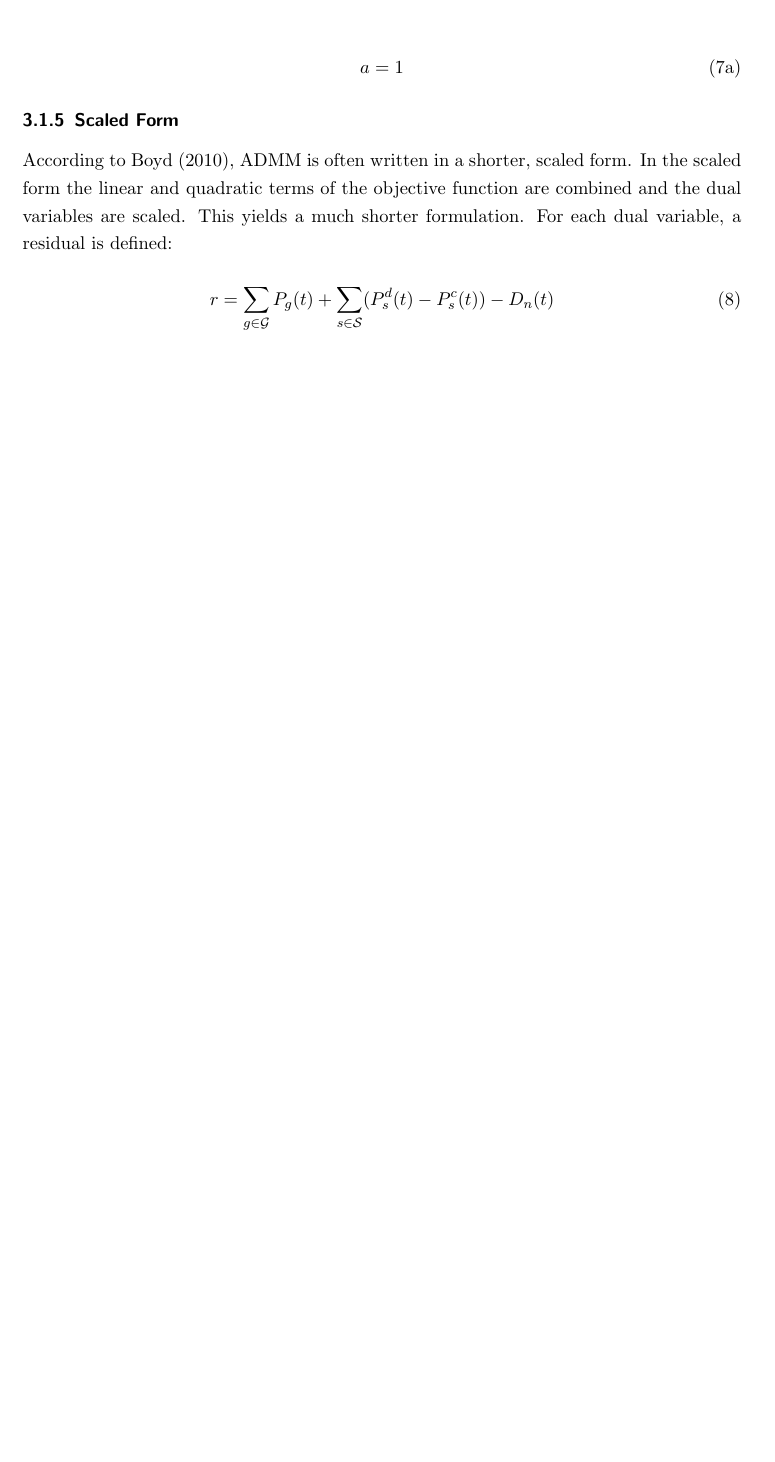
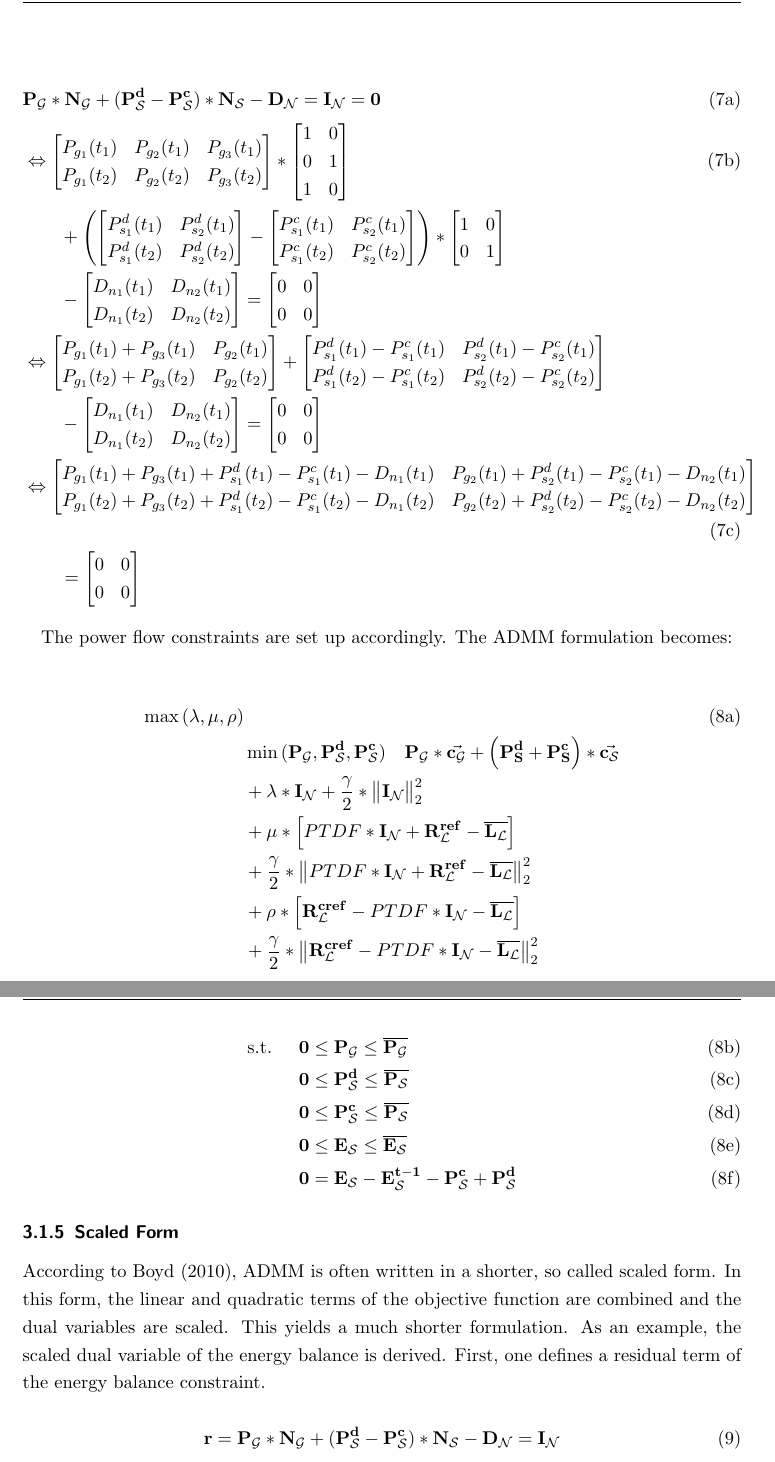
Before and after one commit to rockstaedt/DecentralOPF.jl, a LaTeX document (doc/main.tex, which reads doc/chapters/3_methodology.tex): part of page 13 of 15 before the commit and two parts of pages 14 and 15 of 18 after it, the two joined at a grey line, cut at the place of the change, the shorter picture padded with empty space. Compiled offline with pdfLaTeX; an older LaTeX class or package is replaced by its successor.

Commit message:
Add matrix and scaled form

```diff
--- a/doc/chapters/3_methodology.tex
+++ b/doc/chapters/3_methodology.tex
@@ -121,19 +129,85 @@ In addition, the storage problem yields:
 
 Only the energy balance constraint and the constraints for the power flow are part of the \gls{admm} formulation. All the other constraints are either part of the generator problem or of the storage problem and can be easily decomposed. \\
 
-The energy balance constraint in matrix form yields:
+For this example, only generator 2 and storage 2 are located at node 2. The other resources are located at node 1. Then, the energy balance constraint in matrix form yields:
 
 \begin{subequations}
 	\begin{align}
-		a = 1
+		& \vb{P_\mathcal{G}} * \vb{N_\mathcal{G}} + (\vb{P_\mathcal{S}^d} - \vb{P_\mathcal{S}^c}) * \vb{N_\mathcal{S}} - \vb{D_\mathcal{N}} = \vb{I_\mathcal{N}} = \vb{0} \\
+		& \Leftrightarrow \begin{bmatrix}
+				P_{g_1}(t_1) & P_{g_2}(t_1) & P_{g_3}(t_1) \\
+				P_{g_1}(t_2) & P_{g_2}(t_2) & P_{g_3}(t_2)
+		\end{bmatrix} * \begin{bmatrix}
+			1 & 0 \\
+			0 & 1 \\
+			1 & 0 \\
+		\end{bmatrix} \\
+		& \qquad + \left(\begin{bmatrix}
+			P_{s_1}^d(t_1) & P_{s_2}^d(t_1) \\
+			P_{s_1}^d(t_2) & P_{s_2}^d(t_2)
+		\end{bmatrix} - \begin{bmatrix}
+			P_{s_1}^c(t_1) & P_{s_2}^c(t_1) \\
+			P_{s_1}^c(t_2) & P_{s_2}^c(t_2)
+		\end{bmatrix} \right) * \begin{bmatrix}
+			1 & 0 \\
+			0 & 1 \\
+		\end{bmatrix} \nonumber \\
+		& \qquad - \begin{bmatrix}
+			D_{n_1}(t_1) & D_{n_2}(t_1) \\
+			D_{n_1}(t_2) & D_{n_2}(t_2)
+		\end{bmatrix} = \begin{bmatrix}
+			0 & 0 \\
+			0 & 0
+		\end{bmatrix} \nonumber \\
+		& \Leftrightarrow \begin{bmatrix}
+				P_{g_1}(t_1) + P_{g_3}(t_1) & P_{g_2}(t_1) \\
+				P_{g_1}(t_2) + P_{g_3}(t_2) & P_{g_2}(t_2)
+		\end{bmatrix} + \begin{bmatrix}
+			P_{s_1}^d(t_1) - P_{s_1}^c(t_1) & P_{s_2}^d(t_1) - P_{s_2}^c(t_1) \\
+			P_{s_1}^d(t_2) - P_{s_1}^c(t_2) & P_{s_2}^d(t_2) - P_{s_2}^c(t_2)
+		\end{bmatrix} \nonumber \\
+		& \qquad - \begin{bmatrix}
+			D_{n_1}(t_1) & D_{n_2}(t_1) \\
+			D_{n_1}(t_2) & D_{n_2}(t_2)
+		\end{bmatrix} = \begin{bmatrix}
+			0 & 0 \\
+			0 & 0
+		\end{bmatrix} \nonumber \\
+		& \Leftrightarrow \begin{bmatrix}
+			P_{g_1}(t_1) + P_{g_3}(t_1) + P_{s_1}^d(t_1) - P_{s_1}^c(t_1) - D_{n_1}(t_1) & P_{g_2}(t_1) + P_{s_2}^d(t_1) - P_{s_2}^c(t_1) - D_{n_2}(t_1) \\
+			P_{g_1}(t_2) + P_{g_3}(t_2) + P_{s_1}^d(t_2) - P_{s_1}^c(t_2) - D_{n_1}(t_2) & P_{g_2}(t_2) + P_{s_2}^d(t_2) - P_{s_2}^c(t_2) - D_{n_2}(t_2)
+		\end{bmatrix} \\
+		& \qquad = \begin{bmatrix}
+			0 & 0 \\
+			0 & 0
+		\end{bmatrix} \nonumber
 	\end{align}
 \end{subequations}
 
+The power flow constraints are set up accordingly. The \gls{admm} formulation becomes:
+
+\begin{subequations}
+	\begin{align}
+		\max{(\lambda, \mu, \rho)} \label{eq:opt_admm_matrix}\\
+		 & \min{(\vb{P_\mathcal{G}}, \vb{P_\mathcal{S}^d}, \vb{P_\mathcal{S}^c})} \quad \vb{P_\mathcal{G}} * \va{c_\mathcal{G}} + \left(\vb{P_S^d} + \vb{P_S^c}\right) * \va{c_\mathcal{S}} \nonumber \\
+		 & + \vb{\lambda} * \vb{I_\mathcal{N}} + \frac{\gamma}{2} * \big\|\vb{I_\mathcal{N}}\big\|_2^2 \nonumber \\
+		 & + \vb{\mu} * \left[ PTDF * \vb{I_\mathcal{N}} + \vb{R_\mathcal{L}^{ref}} - \vb{\overline{L_\mathcal{L}}} \right] \nonumber \\
+		 & + \frac{\gamma}{2} * \big\| PTDF * \vb{I_\mathcal{N}} + \vb{R_\mathcal{L}^{ref}} - \vb{\overline{L_\mathcal{L}}} \big\|_2^2 \nonumber \\
+		 & + \vb{\rho} * \left[ \vb{R_\mathcal{L}^{cref}} - PTDF * \vb{I_\mathcal{N}} - \vb{\overline{L_\mathcal{L}}} \right] \nonumber \\
+		 & + \frac{\gamma}{2} * \big\| \vb{R_\mathcal{L}^{cref}} - PTDF * \vb{I_\mathcal{N}} - \vb{\overline{L_\mathcal{L}}} \big\|_2^2 \nonumber
+	\end{align}
+		\begin{align}
+		 \text{s.t. } \quad & \vb{0} \leq \vb{P_\mathcal{G}} \leq \vb{\overline{P_\mathcal{G}}} \\
+		 & \vb{0} \leq \vb{P_\mathcal{S}^d} \leq \vb{\overline{P_\mathcal{S}}} \\
+		 & \vb{0} \leq \vb{P_\mathcal{S}^c} \leq \vb{\overline{P_\mathcal{S}}} \\
+		 & \vb{0} \leq \vb{E_\mathcal{S}} \leq \vb{\overline{E_\mathcal{S}}}\\
+		 & \vb{0} = \vb{E_\mathcal{S}} - \vb{E_\mathcal{S}^{t-1}} - \vb{P_\mathcal{S}^c} + \vb{P_\mathcal{S}^d}
+	\end{align}
+\end{subequations}
 
 \subsubsection{Scaled Form}
 
-According to \citet{Boyd-2010-DistributedOptimizationStatistical}, \gls{admm} is often written in a shorter, scaled form. In the scaled form the linear and quadratic terms of the objective function are combined and the dual variables are scaled. This yields a much shorter formulation. For each dual variable, a residual is defined:
+According to \citet{Boyd-2010-DistributedOptimizationStatistical}, \gls{admm} is often written in a shorter, so called scaled form. In this form, the linear and quadratic terms of the objective function are combined and the dual variables are scaled. This yields a much shorter formulation. As an example, the scaled dual variable of the energy balance is derived. First, one defines a residual term of the energy balance constraint.
 
 \begin{equation}
-	r = \sum_{g\in\mathcal{G}}P_g(t) + \sum_{s\in\mathcal{S}}(P_s^d(t)-P_s^c(t))-D_n(t)
-\end{equation}
+	\vb{r} = \vb{P_\mathcal{G}} * \vb{N_\mathcal{G}} + (\vb{P_\mathcal{S}^d} - \vb{P_\mathcal{S}^c}) * \vb{N_\mathcal{S}} - \vb{D_\mathcal{N}} = \vb{I_\mathcal{N}}
@@ -166,0 +241,8 @@ According to \citet{Boyd-2010-DistributedOptimizationStatistical}, \gls{admm} is
+		\begin{align}
+		 \text{s.t. } \quad & \vb{0} \leq \vb{P_\mathcal{G}} \leq \vb{\overline{P_\mathcal{G}}} \\
+		 & \vb{0} \leq \vb{P_\mathcal{S}^d} \leq \vb{\overline{P_\mathcal{S}}} \\
+		 & \vb{0} \leq \vb{P_\mathcal{S}^c} \leq \vb{\overline{P_\mathcal{S}}} \\
+		 & \vb{0} \leq \vb{E_\mathcal{S}} \leq \vb{\overline{E_\mathcal{S}}}\\
+		 & \vb{0} = \vb{E_\mathcal{S}} - \vb{E_\mathcal{S}^{t-1}} - \vb{P_\mathcal{S}^c} + \vb{P_\mathcal{S}^d}
+	\end{align}
+\end{subequations}
```
Also changed, not shown: doc/nomenclature.tex (+6 -0 lines), doc/main.pdf, doc/chapters/3_methodology.tex (74 more changed lines).
